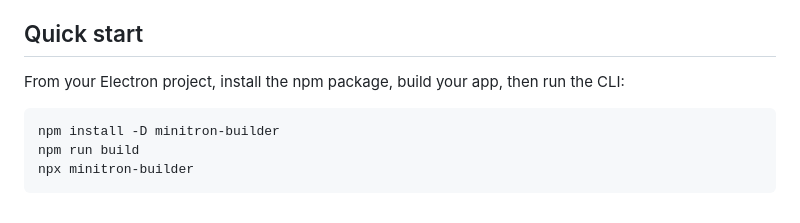
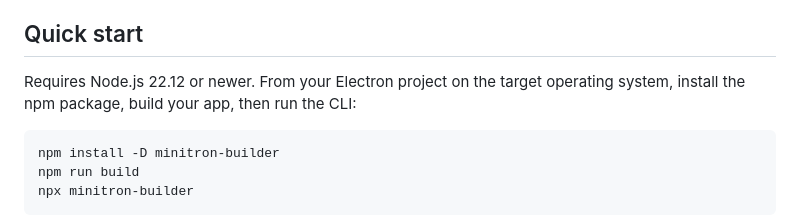
Before and after one commit to aak1247/minitron, a Markdown page: packages/electron-builder/README.md, the part around one of its changes. Rendered like a GitHub page.

Commit message:
Clarify Node requirements and make npm README links usable

````diff
--- a/packages/electron-builder/README.md
+++ b/packages/electron-builder/README.md
@@ -4,7 +4,7 @@ Build an existing Electron app with its normal electron-builder settings and a s
 
 ## Quick start
 
-From your Electron project, install the npm package, build your app, then run the CLI:
+Requires Node.js 22.12 or newer. From your Electron project on the target operating system, install the npm package, build your app, then run the CLI:
 
 ```sh
 npm install -D minitron-builder
````
Also changed, not shown: other parts of packages/electron-builder/README.md (+3 -3 lines), README.md (+1 -1 lines).
